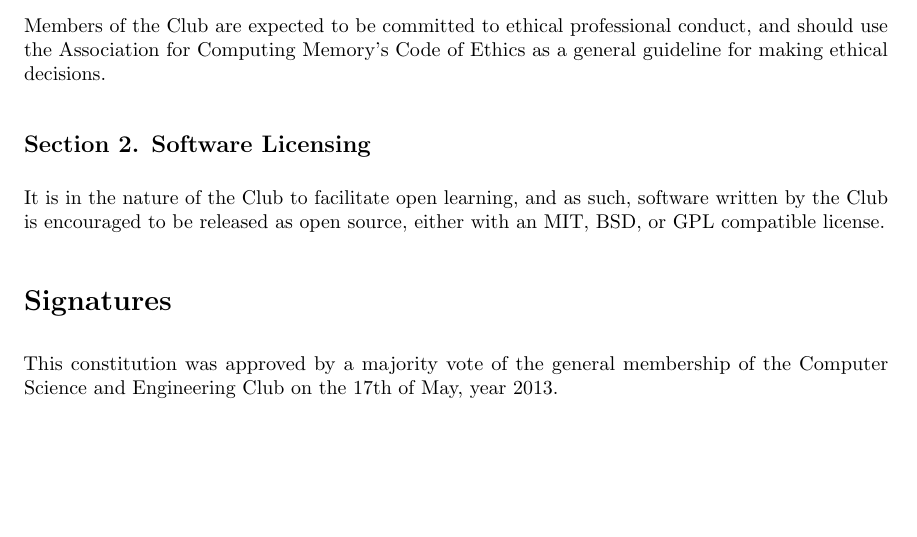
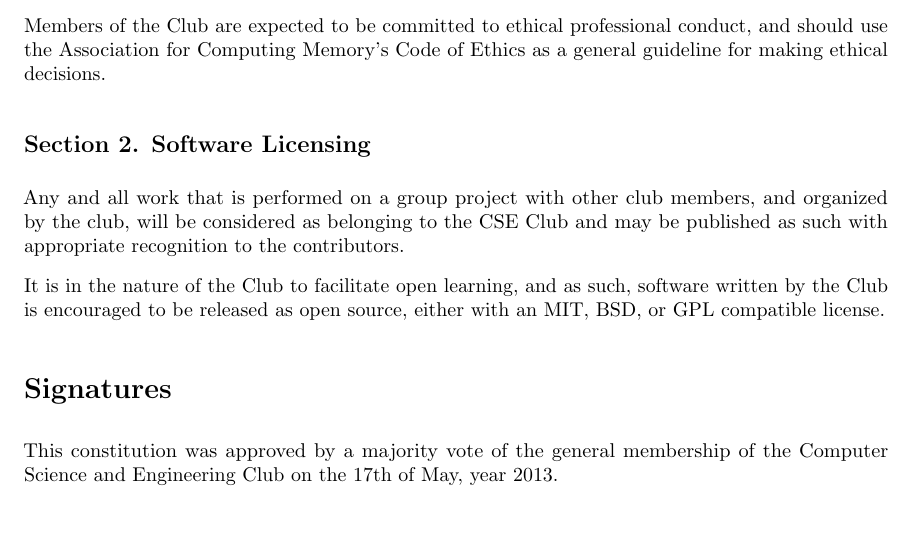
Before and after one commit to CSE-CSUSB/Constitution, a LaTeX document (constitution.tex): part of page 11 of 11, cut so that both start at the same text, the shorter picture padded with empty space. Compiled offline with pdfLaTeX.

Commit message:
Updated with Russel's contribution

```diff
--- a/constitution.tex
+++ b/constitution.tex
@@ -262,6 +262,8 @@ Dr. Arturo \textsc{Concepcion}\\
     \subsection{Section 1. Code of Ethics}
       Members of the Club are expected to be committed to ethical professional conduct, and should use the Association for Computing Memory's Code of Ethics as a general guideline for making ethical decisions.
     \subsection{Section 2. Software Licensing}
+      Any and all work that is performed on a group project with other club members, and organized by the club, will be considered as belonging to the CSE Club and may be published as such with appropriate recognition to the contributors.
+
       It is in the nature of the Club to facilitate open learning, and as such, software written by the Club is encouraged to be released as open source, either with an MIT, BSD, or GPL compatible license.
 
   \section{Signatures}
```
